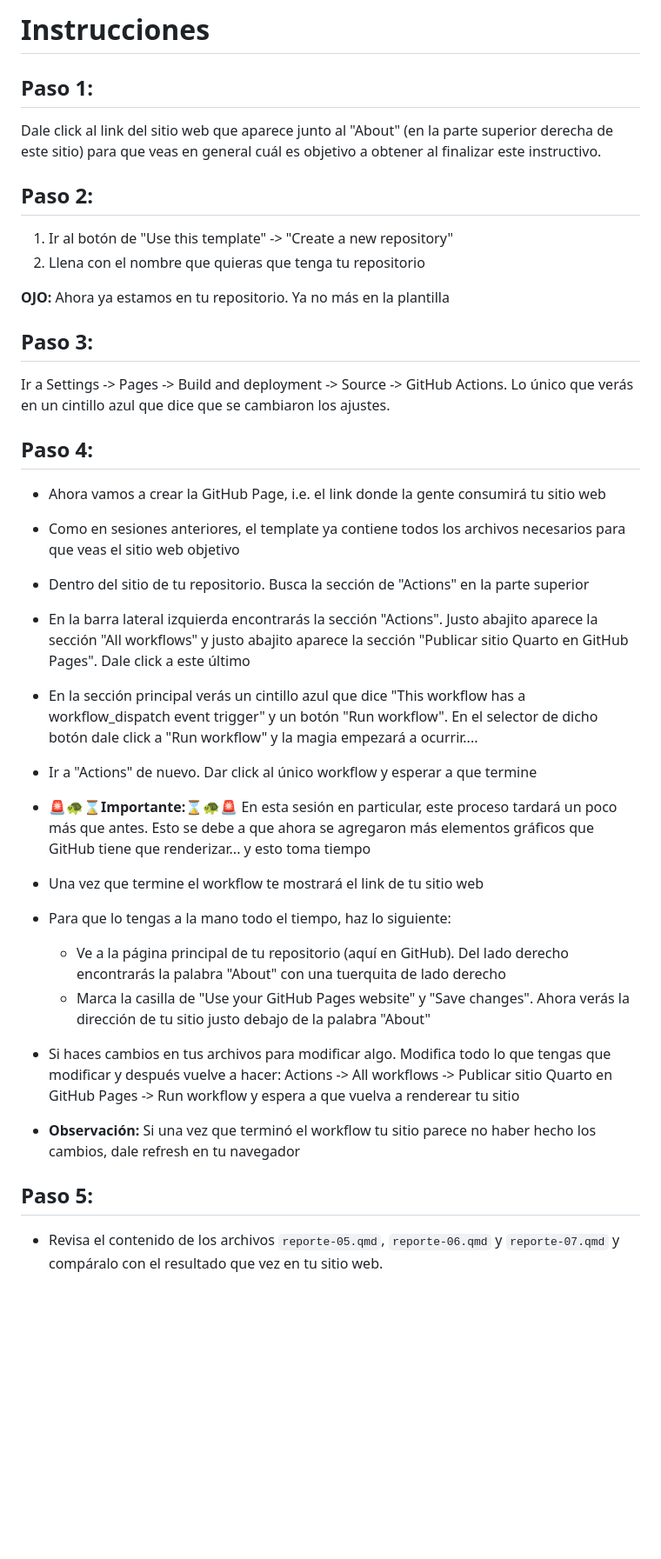
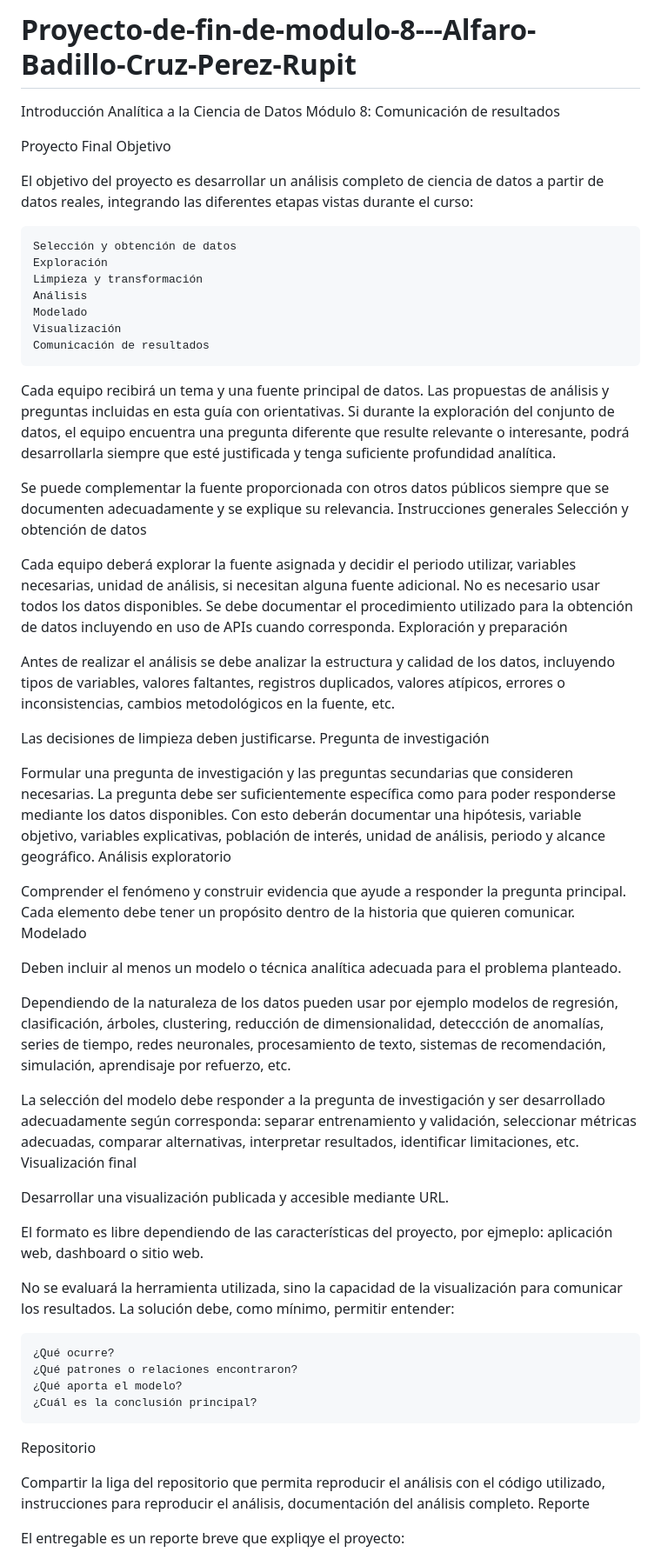
Before and after one commit to gapalfaro-cmyk/Proyecto-de-fin-de-modulo---Alfaro-Badillo-Cruz-Perez-Rupit---copiaSelim, a Markdown page: README.md, the part around one of its changes. Shown at 87% size. GitHub-like rendering; blank space fills up the shorter version.

```diff
--- a/README.md
+++ b/README.md
@@ -1,48 +1,64 @@
-# Instrucciones
+# Proyecto-de-fin-de-modulo-8---Alfaro-Badillo-Cruz-Perez-Rupit
 
-## Paso 1:
 
-Dale click al link del sitio web que aparece junto al "About" (en la parte superior derecha de este sitio) para que veas en general cuál es objetivo a obtener al finalizar este instructivo.
+Introducción Analítica a la Ciencia de Datos
+Módulo 8: Comunicación de resultados
 
-## Paso 2:
+Proyecto Final
+Objetivo
 
-1. Ir al botón de "Use this template" -> "Create a new repository"
-2. Llena con el nombre que quieras que tenga tu repositorio
+El objetivo del proyecto es desarrollar un análisis completo de ciencia de datos a partir de datos reales, integrando las diferentes etapas vistas durante el curso:
 
-**OJO:** Ahora ya estamos en tu repositorio. Ya no más en la plantilla
+    Selección y obtención de datos
+    Exploración
+    Limpieza y transformación
+    Análisis
+    Modelado
+    Visualización
+    Comunicación de resultados
 
-## Paso 3:
+Cada equipo recibirá un tema y una fuente principal de datos. Las propuestas de análisis y preguntas incluidas en esta guía con orientativas. Si durante la exploración del conjunto de datos, el equipo encuentra una pregunta diferente que resulte relevante o interesante, podrá desarrollarla siempre que esté justificada y tenga suficiente profundidad analítica.
 
-Ir a Settings -> Pages -> Build and deployment -> Source -> GitHub Actions. Lo único que verás en un cintillo azul que dice que se cambiaron los ajustes.
+Se puede complementar la fuente proporcionada con otros datos públicos siempre que se documenten adecuadamente y se explique su relevancia.
+Instrucciones generales
+Selección y obtención de datos
 
-## Paso 4:
+Cada equipo deberá explorar la fuente asignada y decidir el periodo utilizar, variables necesarias, unidad de análisis, si necesitan alguna fuente adicional. No es necesario usar todos los datos disponibles. Se debe documentar el procedimiento utilizado para la obtención de datos incluyendo en uso de APIs cuando corresponda.
+Exploración y preparación
 
-+ Ahora vamos a crear la GitHub Page, i.e. el link donde la gente consumirá tu sitio web
+Antes de realizar el análisis se debe analizar la estructura y calidad de los datos, incluyendo tipos de variables, valores faltantes, registros duplicados, valores atípicos, errores o inconsistencias, cambios metodológicos en la fuente, etc.
 
-+ Como en sesiones anteriores, el template ya contiene todos los archivos necesarios para que veas el sitio web objetivo
+Las decisiones de limpieza deben justificarse.
+Pregunta de investigación
 
-+ Dentro del sitio de tu repositorio. Busca la sección de "Actions" en la parte superior
+Formular una pregunta de investigación y las preguntas secundarias que consideren necesarias. La pregunta debe ser suficientemente específica como para poder responderse mediante los datos disponibles. Con esto deberán documentar una hipótesis, variable objetivo, variables explicativas, población de interés, unidad de análisis, periodo y alcance geográfico.
+Análisis exploratorio
 
-+ En la barra lateral izquierda encontrarás la sección "Actions". Justo abajito aparece la sección "All workflows" y justo abajito aparece la sección "Publicar sitio Quarto en GitHub Pages". Dale click a este último
+Comprender el fenómeno y construir evidencia que ayude a responder la pregunta principal. Cada elemento debe tener un propósito dentro de la historia que quieren comunicar.
+Modelado
 
-+ En la sección principal verás un cintillo azul que dice "This workflow has a workflow_dispatch event trigger" y un botón "Run workflow". En el selector de dicho botón dale click a "Run workflow" y la magia empezará a ocurrir....
+Deben incluir al menos un modelo o técnica analítica adecuada para el problema planteado.
 
-+ Ir a "Actions" de nuevo. Dar click al único workflow y esperar a que termine
+Dependiendo de la naturaleza de los datos pueden usar por ejemplo modelos de regresión, clasificación, árboles, clustering, reducción de dimensionalidad, deteccción de anomalías, series de tiempo, redes neuronales, procesamiento de texto, sistemas de recomendación, simulación, aprendisaje por refuerzo, etc.
 
-+ 🚨🐢⌛**Importante:**⌛🐢🚨 En esta sesión en particular, este proceso tardará un poco más que antes. Esto se debe a que ahora se agregaron más elementos gráficos que GitHub tiene que renderizar... y esto toma tiempo
+La selección del modelo debe responder a la pregunta de investigación y ser desarrollado adecuadamente según corresponda: separar entrenamiento y validación, seleccionar métricas adecuadas, comparar alternativas, interpretar resultados, identificar limitaciones, etc.
+Visualización final
 
-+ Una vez que termine el workflow te mostrará el link de tu sitio web
+Desarrollar una visualización publicada y accesible mediante URL.
 
-+ Para que lo tengas a la mano todo el tiempo, haz lo siguiente:
+El formato es libre dependiendo de las características del proyecto, por ejmeplo: aplicación web, dashboard o sitio web.
 
-  + Ve a la página principal de tu repositorio (aquí en GitHub). Del lado derecho encontrarás la palabra "About" con una tuerquita de lado derecho
-  + Marca la casilla de "Use your GitHub Pages website" y "Save changes". Ahora verás la dirección de tu sitio justo debajo de la palabra "About"
+No se evaluará la herramienta utilizada, sino la capacidad de la visualización para comunicar los resultados. La solución debe, como mínimo, permitir entender:
 
-+ Si haces cambios en tus archivos para modificar algo. Modifica todo lo que tengas que modificar y después vuelve a hacer: Actions -> All workflows -> Publicar sitio Quarto en GitHub Pages -> Run workflow y espera a que vuelva a renderear tu sitio
+    ¿Qué ocurre?
+    ¿Qué patrones o relaciones encontraron?
+    ¿Qué aporta el modelo?
+    ¿Cuál es la conclusión principal?
 
-+ **Observación:** Si una vez que terminó el workflow tu sitio parece no haber hecho los cambios, dale refresh en tu navegador
+Repositorio
 
-## Paso 5:
+Compartir la liga del repositorio que permita reproducir el análisis con el código utilizado, instrucciones para reproducir el análisis, documentación del análisis completo.
+Reporte
 
-+ Revisa el contenido de los archivos `reporte-05.qmd`, `reporte-06.qmd` y `reporte-07.qmd` y compáralo con el resultado que vez en tu sitio web.
+El entregable es un reporte breve que expliqye el proyecto:
 
```
Also changed, not shown: other parts of README.md (+81 -5 lines).
